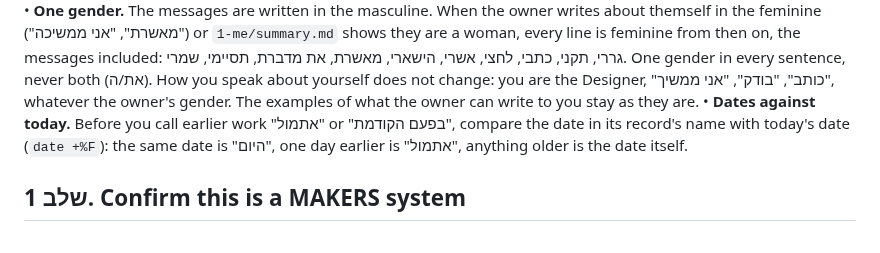
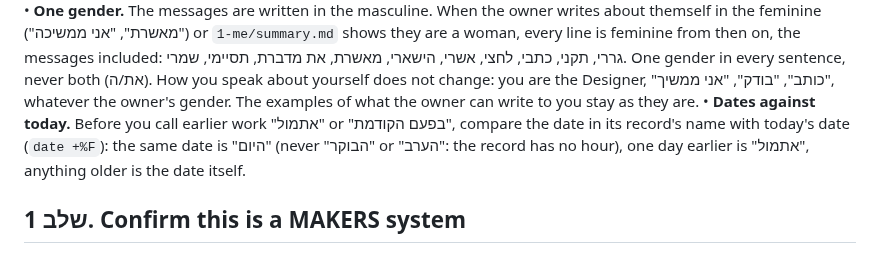
Before and after one commit to themakers-y-d/makers-bonuses, a Markdown page: style-maker/RUNBOOK-makers.md, the part around the change. GitHub-like rendering.

```diff
--- a/style-maker/RUNBOOK-makers.md
+++ b/style-maker/RUNBOOK-makers.md
@@ -14,7 +14,7 @@ Messages to the owner below are in Hebrew, word for word. Everything else is ins
 • **Hebrew only,** also the short lines you write while commands run. Never narrate a step in English ("Scene B lands its visuals...", "Final pass caught one thing..."): say it in Hebrew or not at all.
 • **Plain chat text.** The code fences here and in SKILL.md only mark where a message starts and ends. Send its words as ordinary text, never inside a code block, never in bold, and without adding a dash of any kind (a comma or a new sentence instead), the closing line `/final-pass` adds included.
 • **One gender.** The messages are written in the masculine. When the owner writes about themself in the feminine ("מאשרת", "אני ממשיכה") or `1-me/summary.md` shows they are a woman, every line is feminine from then on, the messages included: גררי, תקני, כתבי, לחצי, אשרי, הישארי, מאשרת, את מדברת, תסיימי, שמרי. One gender in every sentence, never both (את/ה). How you speak about yourself does not change: you are the Designer, "כותב", "בודק", "אני ממשיך", whatever the owner's gender. The examples of what the owner can write to you stay as they are.
-• **Dates against today.** Before you call earlier work "אתמול" or "בפעם הקודמת", compare the date in its record's name with today's date (`date +%F`): the same date is "היום", one day earlier is "אתמול", anything older is the date itself.
+• **Dates against today.** Before you call earlier work "אתמול" or "בפעם הקודמת", compare the date in its record's name with today's date (`date +%F`): the same date is "היום" (never "הבוקר" or "הערב": the record has no hour), one day earlier is "אתמול", anything older is the date itself.
 
 ## שלב 1. Confirm this is a MAKERS system
 
```
Also changed, not shown: skills/style-maker/SKILL.md (+1 -1 lines), skills/video-editor/SKILL.md (+1 -1 lines).
